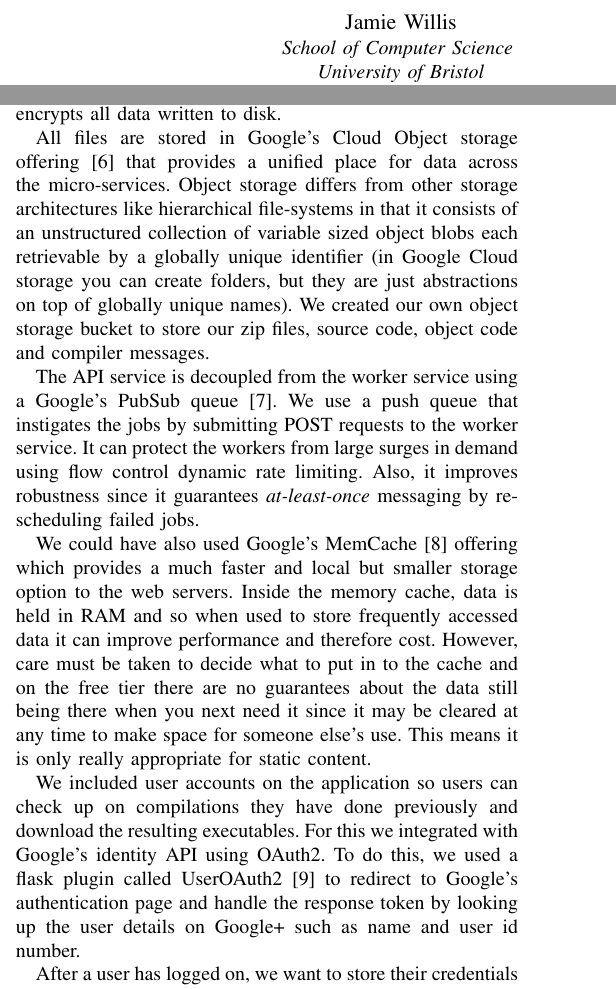
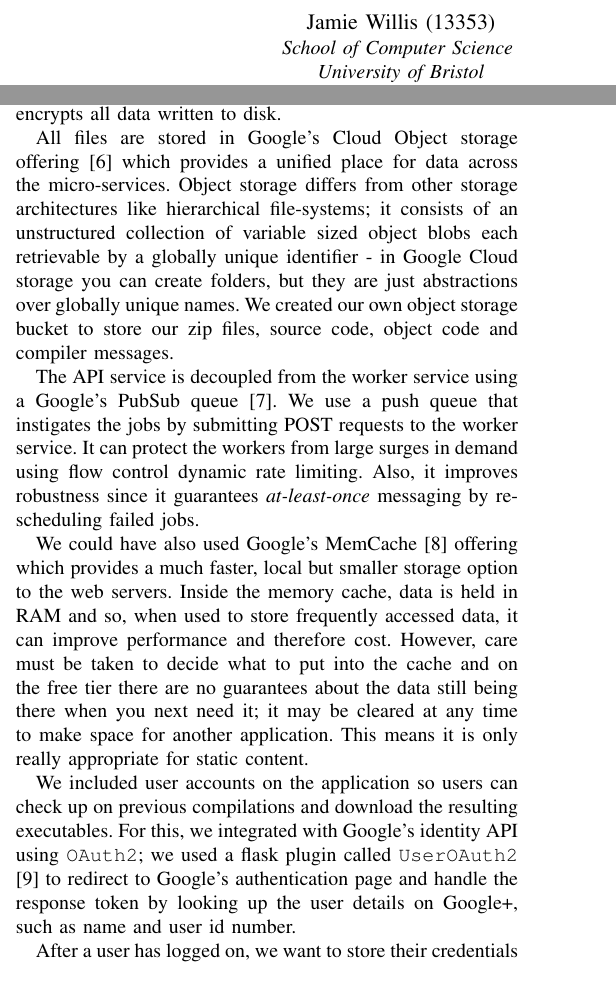
Before and after one commit to sr14978/cloud_computing, a LaTeX paper (cloudreport.tex): two parts of the columns of pages 1 and 2 of 4, joined at a grey line, cut so that both start at the same text. Compiled offline with pdfLaTeX.

Commit message:
more and more

```diff
--- a/cloudreport.tex
+++ b/cloudreport.tex
@@ -12,12 +12,12 @@
 
 \title{Parallel Compilation in the Cloud}
 
-\author{\IEEEauthorblockN{Jamie Willis}
+\author{\IEEEauthorblockN{Jamie Willis (13353)}
 \IEEEauthorblockA{\textit{School of Computer Science} \\
 \textit{University of Bristol}\\
 jw14896@bristol.ac.uk}
 \and
-\IEEEauthorblockN{Samuel Russell}
+\IEEEauthorblockN{Samuel Russell (14591)}
 \IEEEauthorblockA{\textit{School of Computer Science} \\
 \textit{University of Bristol}\\
 sr14978@bristol.ac.uk}
@@ -166,13 +166,13 @@ critical data. Like every good databse, it guarantees atomic transactions and
 encrypts all data written to disk.
 
 All files are stored in Google's Cloud Object storage offering\cite{storage}
-that provides a unified place for data across the micro-services. Object
-storage differs from other storage architectures like hierarchical file-systems
-in that it consists of an unstructured collection of variable sized object
-blobs each retrievable by a globally unique identifier (in Google Cloud storage
-you can create folders, but they are just abstractions on top of globally
-unique names). We created our own object storage bucket to store our zip files,
-source code, object code and compiler messages.
+which provides a unified place for data across the micro-services. Object
+storage differs from other storage architectures like hierarchical file-systems;
+it consists of an unstructured collection of variable sized object blobs each
+retrievable by a globally unique identifier - in Google Cloud storage you can
+create folders, but they are just abstractions over globally unique names.
+We created our own object storage bucket to store our zip files, source code,
+object code and compiler messages.
 
 The API service is decoupled from the worker service using a Google's PubSub
 queue\cite{pubsub}. We use a push queue that instigates the jobs by submitting
@@ -182,20 +182,20 @@ robustness since it guarantees \emph{at-least-once} messaging by re-scheduling
 failed jobs.
 
 We could have also used Google's MemCache\cite{mem} offering which provides a
-much faster and local but smaller storage option to the web servers. Inside the
-memory cache, data is held in RAM and so when used to store frequently accessed
-data it can improve performance and therefore cost. However, care must be taken
-to decide what to put in to the cache and on the free tier there are no
-guarantees about the data still being there when you next need it since it may
-be cleared at any time to make space for someone else's use. This means it is
-only really appropriate for static content.
+much faster, local but smaller storage option to the web servers. Inside the
+memory cache, data is held in RAM and so, when used to store frequently accessed
+data, it can improve performance and therefore cost. However, care must be taken
+to decide what to put into the cache and on the free tier there are no
+guarantees about the data still being there when you next need it; it may
+be cleared at any time to make space for another application. This means
+it is only really appropriate for static content.
 
-We included user accounts on the application so users can check up on
-compilations they have done previously and download the resulting executables.
-For this we integrated with Google's identity API using OAuth2. To do this, we
-used a flask plugin called UserOAuth2\cite{oauth} to redirect to Google's
-authentication page and handle the response token by looking up the user
-details on Google+ such as name and user id number.
+We included user accounts on the application so users can check up on previous
+compilations and download the resulting executables. For this, we integrated
+with Google's identity API using \texttt{OAuth2}; we used a flask
+plugin called \texttt{UserOAuth2}\cite{oauth} to redirect to Google's
+authentication page and handle the response token by looking up the user details
+on Google+, such as name and user id number.
 
 After a user has logged on, we want to store their credentials so that we can
 customise their experience. We found the simplest way to do this in a
```
Also changed, not shown: cloudreport.tex (4 more changed lines).
